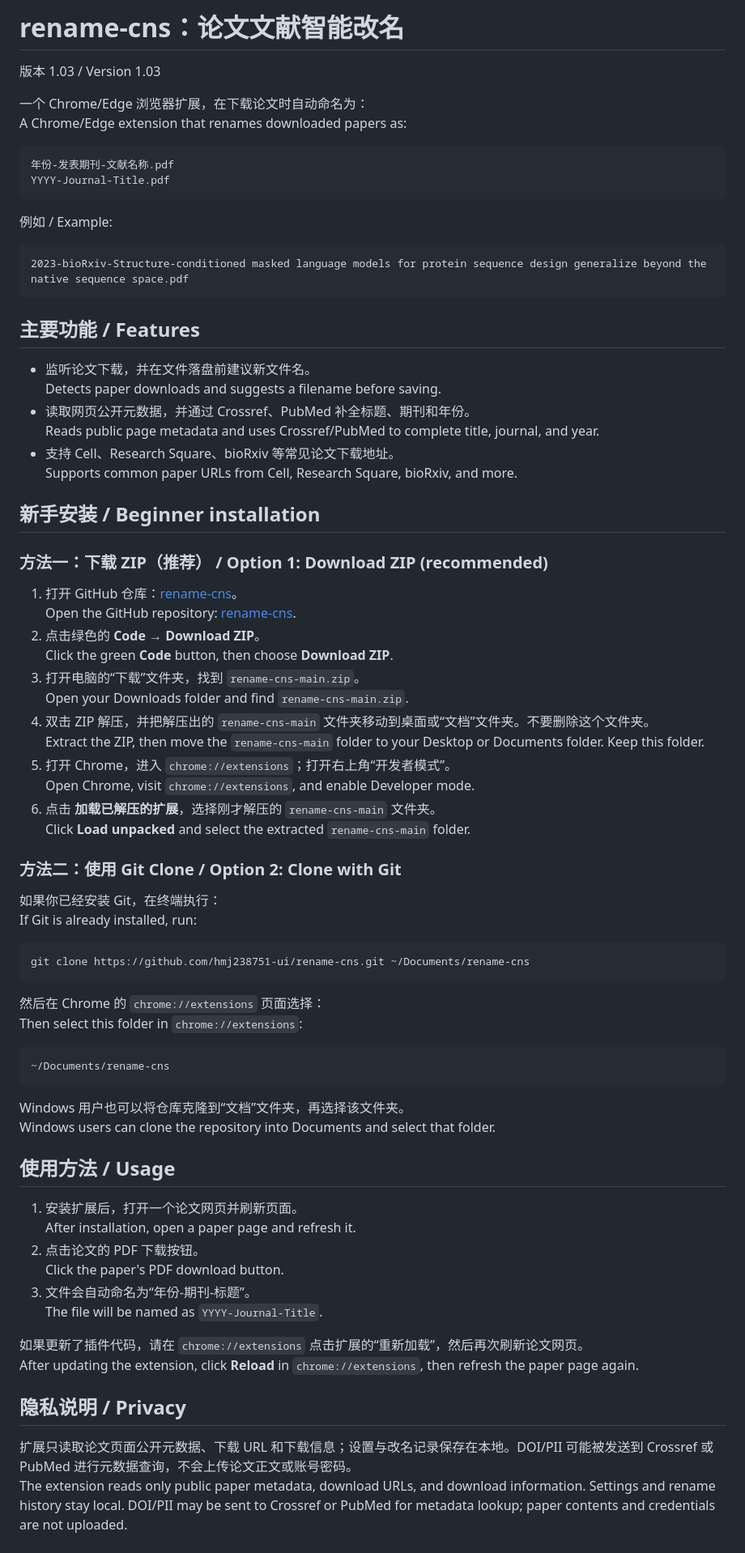
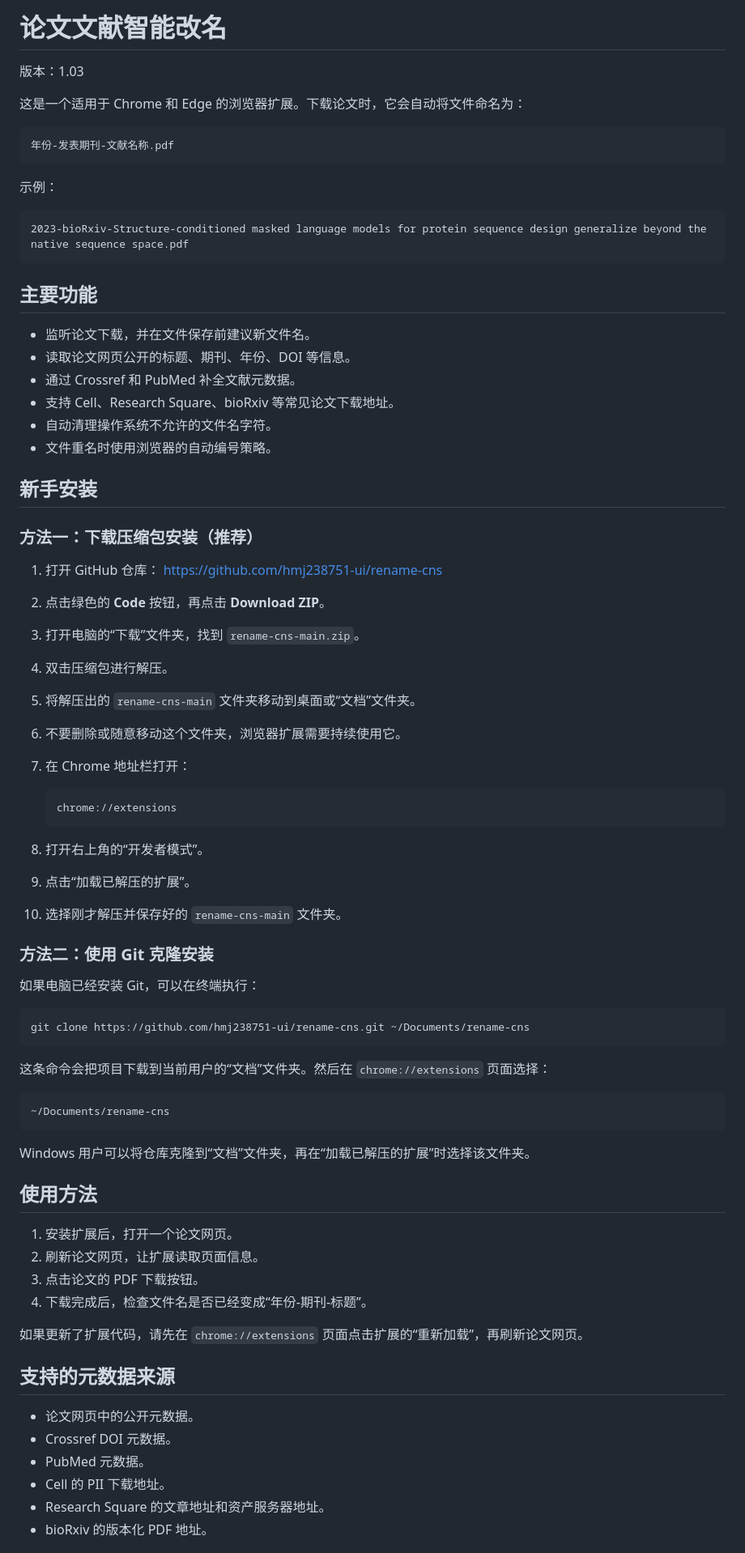
Before and after one commit to hmj238751-ui/rename-cns, a Markdown page: README.md, the part around one of its changes. Shown at 81% size. GitHub-like rendering.

Commit message:
translate README to Chinese
Translate README into a Chinese-only beginner-friendly guide while preserving installation and development instructions.

````diff
--- a/README.md
+++ b/README.md
@@ -1,80 +1,80 @@
-# rename-cns：论文文献智能改名
+# 论文文献智能改名
 
-版本 1.03 / Version 1.03
+版本：1.03
 
-一个 Chrome/Edge 浏览器扩展，在下载论文时自动命名为：<br>
-A Chrome/Edge extension that renames downloaded papers as:
+这是一个适用于 Chrome 和 Edge 的浏览器扩展。下载论文时，它会自动将文件命名为：
 
 ```text
 年份-发表期刊-文献名称.pdf
-YYYY-Journal-Title.pdf
 ```
 
-例如 / Example:
+示例：
 
 ```text
 2023-bioRxiv-Structure-conditioned masked language models for protein sequence design generalize beyond the native sequence space.pdf
 ```
 
-## 主要功能 / Features
+## 主要功能
 
-- 监听论文下载，并在文件落盘前建议新文件名。<br>
-  Detects paper downloads and suggests a filename before saving.
-- 读取网页公开元数据，并通过 Crossref、PubMed 补全标题、期刊和年份。<br>
-  Reads public page metadata and uses Crossref/PubMed to complete title, journal, and year.
-- 支持 Cell、Research Square、bioRxiv 等常见论文下载地址。<br>
-  Supports common paper URLs from Cell, Research Square, bioRxiv, and more.
+- 监听论文下载，并在文件保存前建议新文件名。
+- 读取论文网页公开的标题、期刊、年份、DOI 等信息。
+- 通过 Crossref 和 PubMed 补全文献元数据。
+- 支持 Cell、Research Square、bioRxiv 等常见论文下载地址。
+- 自动清理操作系统不允许的文件名字符。
+- 文件重名时使用浏览器的自动编号策略。
 
-## 新手安装 / Beginner installation
+## 新手安装
 
-### 方法一：下载 ZIP（推荐） / Option 1: Download ZIP (recommended)
+### 方法一：下载压缩包安装（推荐）
 
-1. 打开 GitHub 仓库：[rename-cns](https://github.com/hmj238751-ui/rename-cns)。<br>
-   Open the GitHub repository: [rename-cns](https://github.com/hmj238751-ui/rename-cns).
-2. 点击绿色的 **Code** → **Download ZIP**。<br>
-   Click the green **Code** button, then choose **Download ZIP**.
-3. 打开电脑的“下载”文件夹，找到 `rename-cns-main.zip`。<br>
-   Open your Downloads folder and find `rename-cns-main.zip`.
-4. 双击 ZIP 解压，并把解压出的 `rename-cns-main` 文件夹移动到桌面或“文档”文件夹。不要删除这个文件夹。<br>
-   Extract the ZIP, then move the `rename-cns-main` folder to your Desktop or Documents folder. Keep this folder.
-5. 打开 Chrome，进入 `chrome://extensions`；打开右上角“开发者模式”。<br>
-   Open Chrome, visit `chrome://extensions`, and enable Developer mode.
-6. 点击 **加载已解压的扩展**，选择刚才解压的 `rename-cns-main` 文件夹。<br>
-   Click **Load unpacked** and select the extracted `rename-cns-main` folder.
+1. 打开 GitHub 仓库：
+   <https://github.com/hmj238751-ui/rename-cns>
+2. 点击绿色的 **Code** 按钮，再点击 **Download ZIP**。
+3. 打开电脑的“下载”文件夹，找到 `rename-cns-main.zip`。
+4. 双击压缩包进行解压。
+5. 将解压出的 `rename-cns-main` 文件夹移动到桌面或“文档”文件夹。
+6. 不要删除或随意移动这个文件夹，浏览器扩展需要持续使用它。
+7. 在 Chrome 地址栏打开：
 
-### 方法二：使用 Git Clone / Option 2: Clone with Git
+   ```text
+   chrome://extensions
+   ```
 
-如果你已经安装 Git，在终端执行：<br>
-If Git is already installed, run:
+8. 打开右上角的“开发者模式”。
+9. 点击“加载已解压的扩展”。
+10. 选择刚才解压并保存好的 `rename-cns-main` 文件夹。
+
+### 方法二：使用 Git 克隆安装
+
+如果电脑已经安装 Git，可以在终端执行：
 
 ```bash
 git clone https://github.com/hmj238751-ui/rename-cns.git ~/Documents/rename-cns
 ```
 
-然后在 Chrome 的 `chrome://extensions` 页面选择：<br>
-Then select this folder in `chrome://extensions`:
+这条命令会把项目下载到当前用户的“文档”文件夹。然后在 `chrome://extensions` 页面选择：
 
 ```text
 ~/Documents/rename-cns
 ```
 
-Windows 用户也可以将仓库克隆到“文档”文件夹，再选择该文件夹。<br>
-Windows users can clone the repository into Documents and select that folder.
+Windows 用户可以将仓库克隆到“文档”文件夹，再在“加载已解压的扩展”时选择该文件夹。
 
-## 使用方法 / Usage
+## 使用方法
 
-1. 安装扩展后，打开一个论文网页并刷新页面。<br>
-   After installation, open a paper page and refresh it.
-2. 点击论文的 PDF 下载按钮。<br>
-   Click the paper's PDF download button.
-3. 文件会自动命名为“年份-期刊-标题”。<br>
-   The file will be named as `YYYY-Journal-Title`.
+1. 安装扩展后，打开一个论文网页。
+2. 刷新论文网页，让扩展读取页面信息。
+3. 点击论文的 PDF 下载按钮。
+4. 下载完成后，检查文件名是否已经变成“年份-期刊-标题”。
 
-如果更新了插件代码，请在 `chrome://extensions` 点击扩展的“重新加载”，然后再次刷新论文网页。<br>
-After updating the extension, click **Reload** in `chrome://extensions`, then refresh the paper page again.
+如果更新了扩展代码，请先在 `chrome://extensions` 页面点击扩展的“重新加载”，再刷新论文网页。
 
-## 隐私说明 / Privacy
+## 支持的元数据来源
 
-扩展只读取论文页面公开元数据、下载 URL 和下载信息；设置与改名记录保存在本地。DOI/PII 可能被发送到 Crossref 或 PubMed 进行元数据查询，不会上传论文正文或账号密码。<br>
-The extension reads only public paper metadata, download URLs, and download information. Settings and rename history stay local. DOI/PII may be sent to Crossref or PubMed for metadata lookup; paper contents and credentials are not uploaded.
+- 论文网页中的公开元数据。
+- Crossref DOI 元数据。
+- PubMed 元数据。
+- Cell 的 PII 下载地址。
+- Research Square 的文章地址和资产服务器地址。
+- bioRxiv 的版本化 PDF 地址。
 
````
Also changed, not shown: other parts of README.md (+39 -12 lines).
